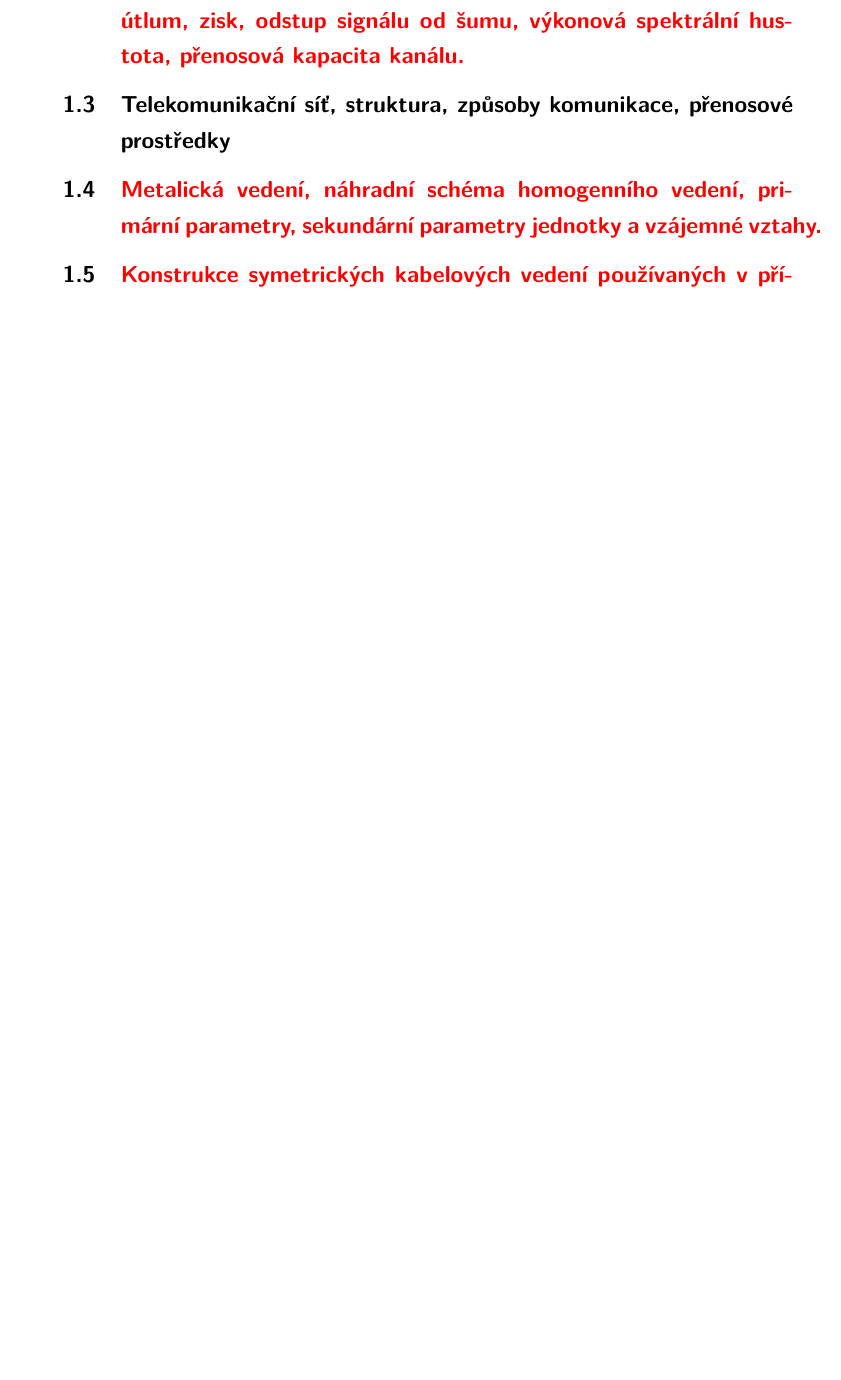
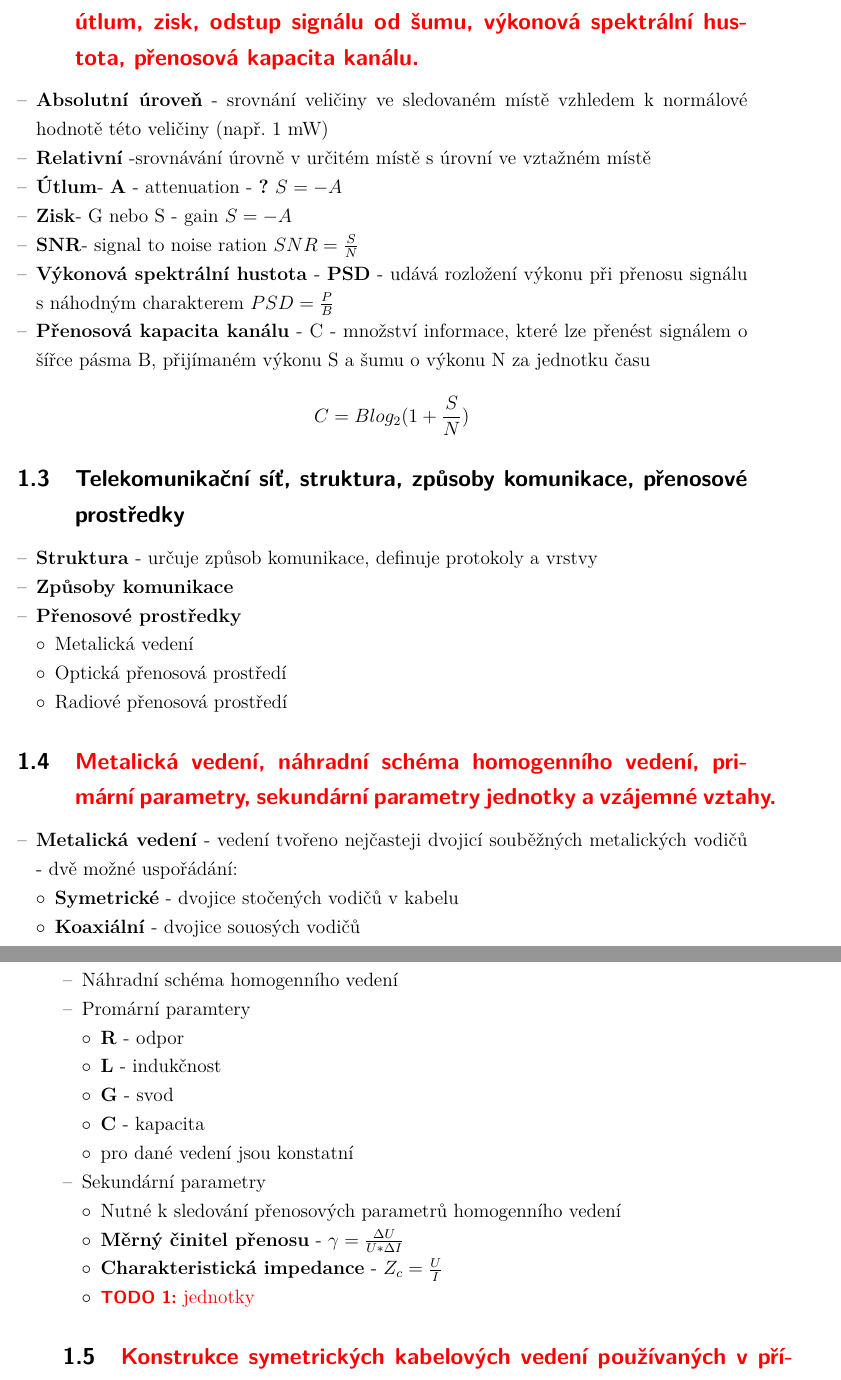
Before and after one commit to RoyalKarma/MVDP, a LaTeX document (main.tex, which reads text/01.tex): part of page 3 of 6 before the commit and two parts of pages 4 and 5 of 8 after it, the two joined at a grey line, cut so that both start at the same text, the shorter picture padded with empty space. Compiled offline with pdfLaTeX.

Commit message:
1st set of questions WIP

```diff
--- a/text/01.tex
+++ b/text/01.tex
@@ -3,5 +41,57 @@
+\end{itemize}
+
+
 \subsection{\textcolor{red}{Úrovně signálu a vztažné hodnoty, absolutní a relativní úroveň, útlum, zisk, odstup signálu od šumu, výkonová spektrální hustota, přenosová kapacita kanálu.}}
+\begin{itemize}
+    \item \textbf{Absolutní úroveň} - srovnání veličiny ve sledovaném místě vzhledem k normálové hodnotě této veličiny (např. 1 mW)
+    \item \textbf{Relativní} -srovnávání úrovně v určitém místě s úrovní ve vztažném místě
+    \item \textbf{Útlum}- \textbf{A} - attenuation - \textbf{?} $S=-A$
+    \item \textbf{Zisk}- G nebo S - gain $S=-A$
+    \item \textbf{SNR}- signal to noise ration $SNR=\frac{S}{N}$
+    \item \textbf{Výkonová spektrální hustota} - \textbf{PSD} - udává rozložení výkonu při přenosu signálu s náhodným charakterem
+    $PSD=\frac{P}{B}$
+    \item \textbf{Přenosová kapacita kanálu} - C - množství informace, které lze přenést signálem o šířce pásma B, přijímaném výkonu S a šumu o výkonu N za jednotku času
+    $$C=Blog_2(1+\frac{S}{N})$$
+\end{itemize}
+
 \subsection{Telekomunikační síť, struktura, způsoby komunikace, přenosové prostředky}
+\begin{itemize}
+    \item \textbf{Struktura} - určuje způsob komunikace, definuje protokoly a vrstvy
+    \item \textbf{Způsoby komunikace}
+    \item \textbf{Přenosové prostředky} \begin{itemize}
+        \item Metalická vedení
+        \item  Optická přenosová prostředí
+        \item Radiové přenosová prostředí
+    \end{itemize}
+\end{itemize}
+
+
 \subsection{\textcolor{red}{Metalická vedení, náhradní schéma homogenního vedení, primární parametry, sekundární parametry jednotky a vzájemné vztahy.}}
+\begin{itemize}
+    \item \textbf{Metalická vedení} - vedení tvořeno nejčasteji dvojicí souběžných metalických vodičů - dvě možné uspořádání:\begin{itemize}
+        \item \textbf{Symetrické} - dvojice stočených vodičů v kabelu
+        \item  \textbf{Koaxiální} - dvojice souosých vodičů
+    \end{itemize}
+    \item Náhradní schéma homogenního vedení
+    \item Promární paramtery
+    \begin{itemize}
+        \item \textbf{R} - odpor
+        \item \textbf{L} - indukčnost
+        \item  \textbf{G} - svod
+        \item \textbf{C} - kapacita
+        \item  pro dané vedení jsou konstatní
+    \end{itemize}
+    \item Sekundární parametry
+    \begin{itemize}
+        \item Nutné k sledování přenosových parametrů homogenního vedení
+        \item \textbf{Měrný činitel přenosu} - $\gamma=\frac{\Delta U}{U*\Delta I}$
+        \item \textbf{Charakteristická impedance} - $Z_c=\frac{U}{I}$
+        \item  \TODO{jednotky}
+    \end{itemize}
+\end{itemize}
+
+
 \subsection{\textcolor{red}{Konstrukce symetrických kabelových vedení používaných v přístupové síti, DM a x čtyřky.}}
+
+
 \subsection{Modely elektrických parametrů kabelových vedení určené pro simulaci xDSL. (přehledově)}
```
Also changed, not shown: text/01.tex (38 more changed lines).
